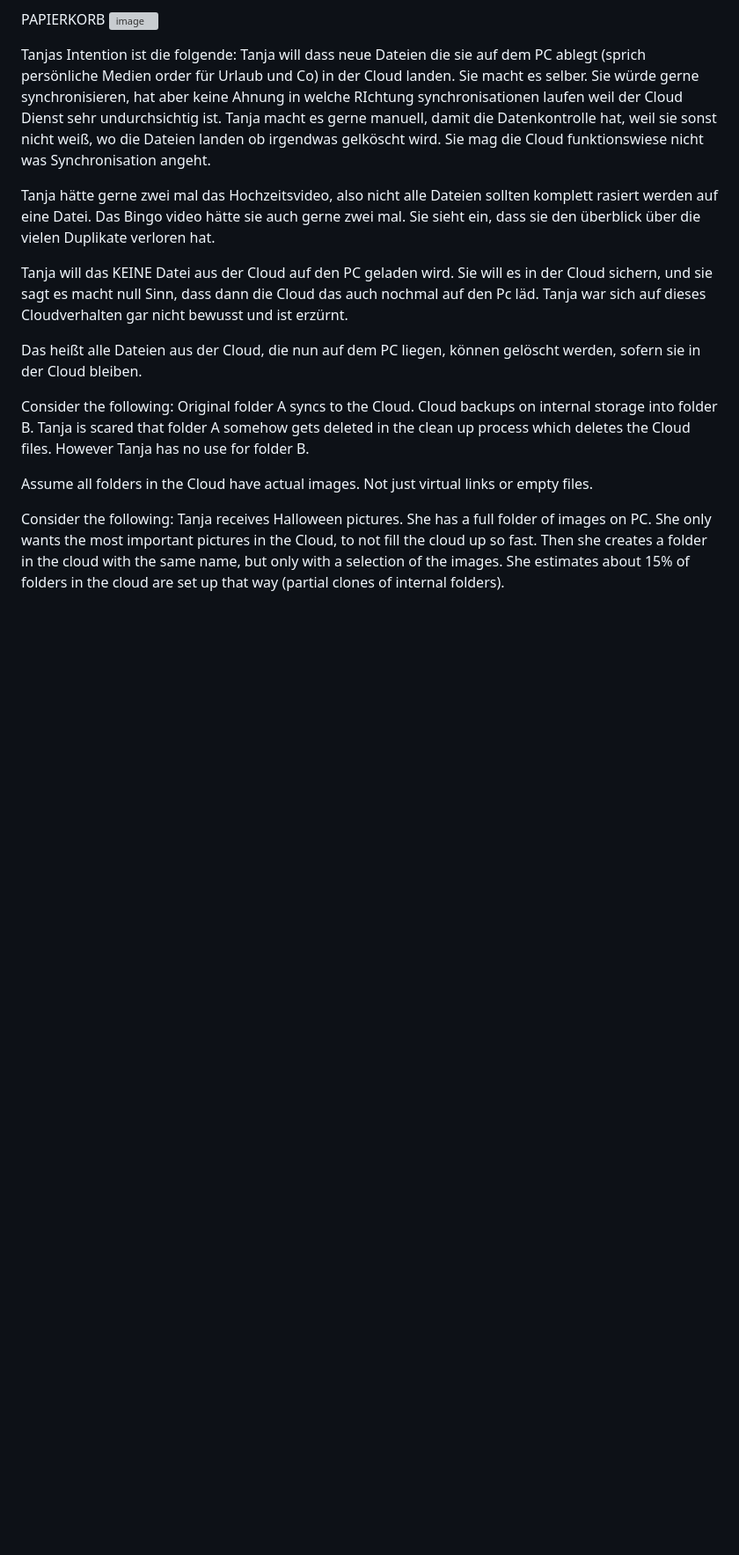
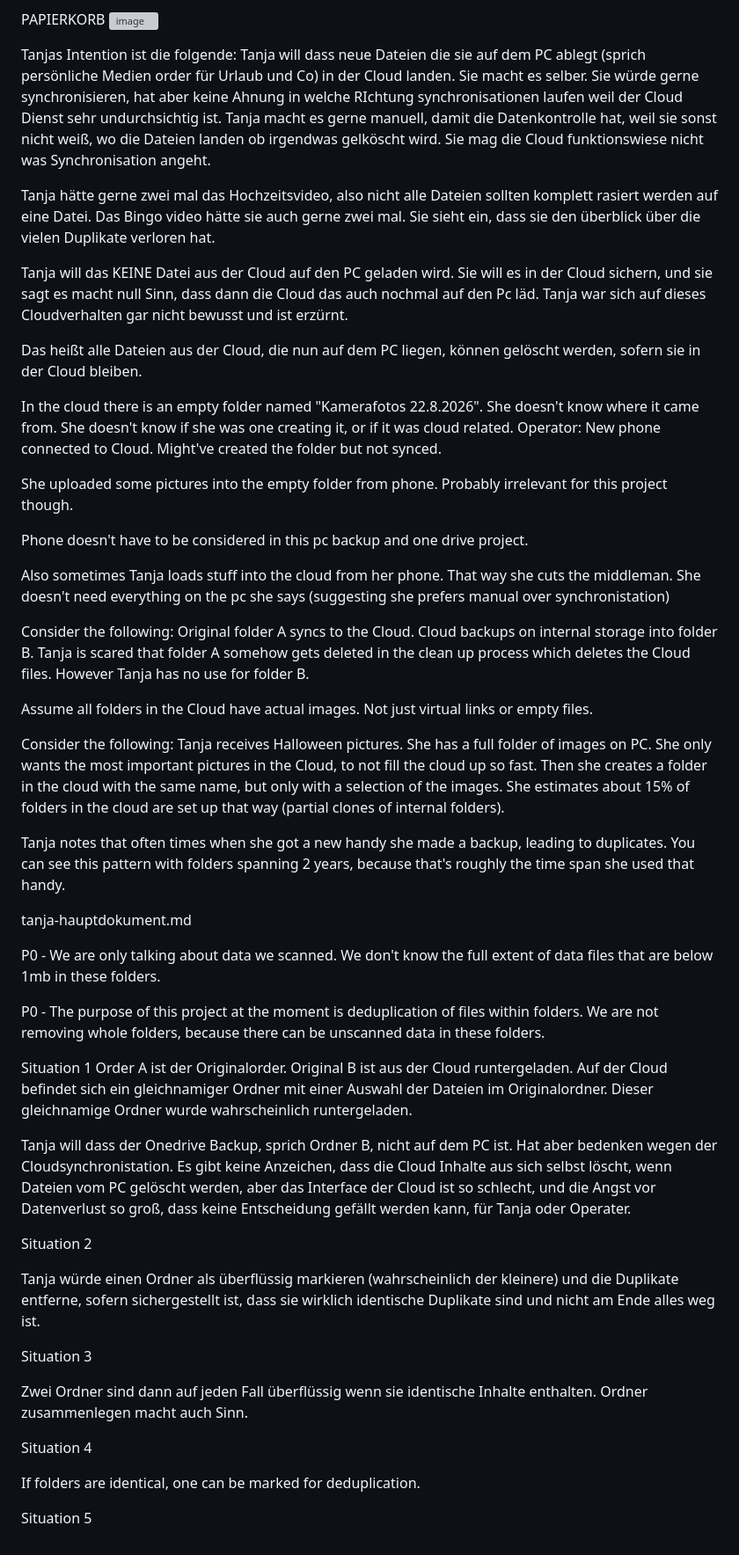
Before and after one commit to 56eli/temp, a Markdown page: visit-notes.md, the part around one of its changes. Shown at 88% size. Drawn GitHub-style; blank space fills up the shorter version; grey boxes are pictures that could not be loaded.

Commit message:
Update visit-notes with cloud usage insights
Added notes on Tanja's cloud usage and concerns regarding OneDrive synchronization and deduplication of files.

```diff
--- a/visit-notes.md
+++ b/visit-notes.md
@@ -41,6 +41,23 @@ Tanja will das KEINE Datei aus der Cloud auf den PC geladen wird. Sie will es in
 
 Das heißt alle Dateien aus der Cloud, die nun auf dem PC liegen, können gelöscht werden, sofern sie in der Cloud bleiben.
 
+
+
+
+In the cloud there is an empty folder named "Kamerafotos 22.8.2026". She doesn't know where it came from. She doesn't know if she was one creating it, or if it was cloud related.
+Operator: New phone connected to Cloud. Might've created the folder but not synced.
+
+She uploaded some pictures into the empty folder from phone. Probably irrelevant for this project though.
+
+Phone doesn't have to be considered in this pc backup and one drive project.
+
+
+
+
+
+Also sometimes Tanja loads stuff into the cloud from her phone. That way she cuts the middleman. She doesn't need everything on the pc she says (suggesting she prefers manual over synchronistation)
+
+
 Consider the following:
 Original folder A syncs to the Cloud.
 Cloud backups on internal storage into folder B.
@@ -57,3 +74,37 @@ Tanja receives Halloween pictures.
 She has a full folder of images on PC.
 She only wants the most important pictures in the Cloud, to not fill the cloud up so fast. Then she creates a folder in the cloud with the same name, but only with a selection of the images.
 She estimates about 15% of folders in the cloud are set up that way (partial clones of internal folders).
+
+
+
+Tanja notes that often times when she got a new handy she made a backup, leading to duplicates. You can see this pattern with folders spanning 2 years, because that's roughly the time span she used that handy.
+
+
+
+
+tanja-hauptdokument.md
+
+P0 - We are only talking about data we scanned. We don't know the full extent of data files that are below 1mb in these folders.
+
+P0 - The purpose of this project at the moment is deduplication of files within folders. We are not removing whole folders, because there can be unscanned data in these folders.
+
+Situation 1
+Order A ist der Originalorder. Original B ist aus der Cloud runtergeladen. Auf der Cloud befindet sich ein gleichnamiger Ordner mit einer Auswahl der Dateien im Originalordner. Dieser gleichnamige Ordner wurde wahrscheinlich runtergeladen.
+
+Tanja will dass der Onedrive Backup, sprich Ordner B, nicht auf dem PC ist. Hat aber bedenken wegen der Cloudsynchronistation. Es gibt keine Anzeichen, dass die Cloud Inhalte aus sich selbst löscht, wenn Dateien vom PC gelöscht werden, aber das Interface der Cloud ist so schlecht, und die Angst vor Datenverlust so groß, dass keine Entscheidung gefällt werden kann, für Tanja oder Operater.
+
+Situation 2
+
+Tanja würde einen Ordner als überflüssig markieren (wahrscheinlich der kleinere) und die Duplikate entferne, sofern sichergestellt ist, dass sie wirklich identische Duplikate sind und nicht am Ende alles weg ist.
+
+
+Situation 3
+
+Zwei Ordner sind dann auf jeden Fall überflüssig wenn sie identische Inhalte enthalten.
+Ordner zusammenlegen macht auch Sinn.
+
+Situation 4
+
+If folders are identical, one can be marked for deduplication.
+
+Situation 5
```
Also changed, not shown: other parts of visit-notes.md (+1 -1 lines).
